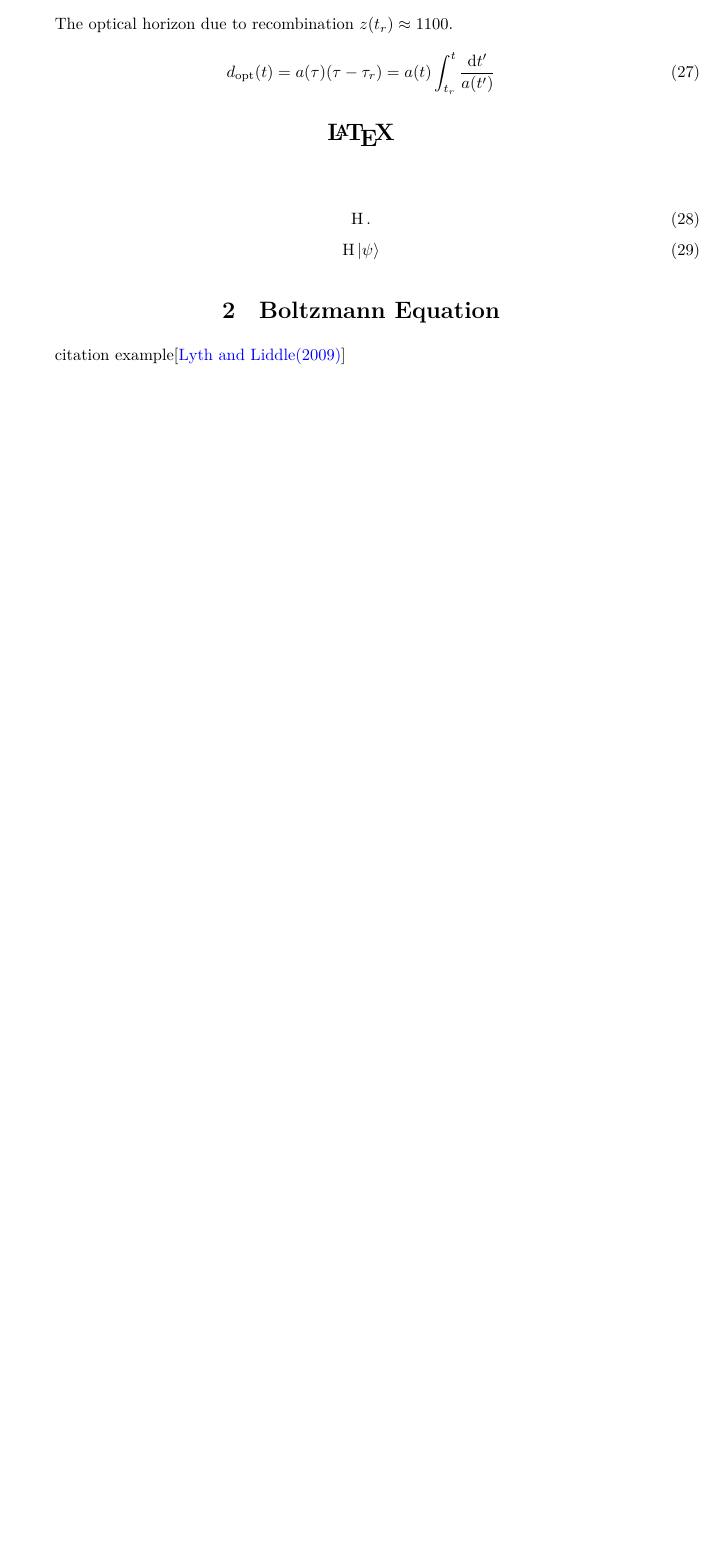
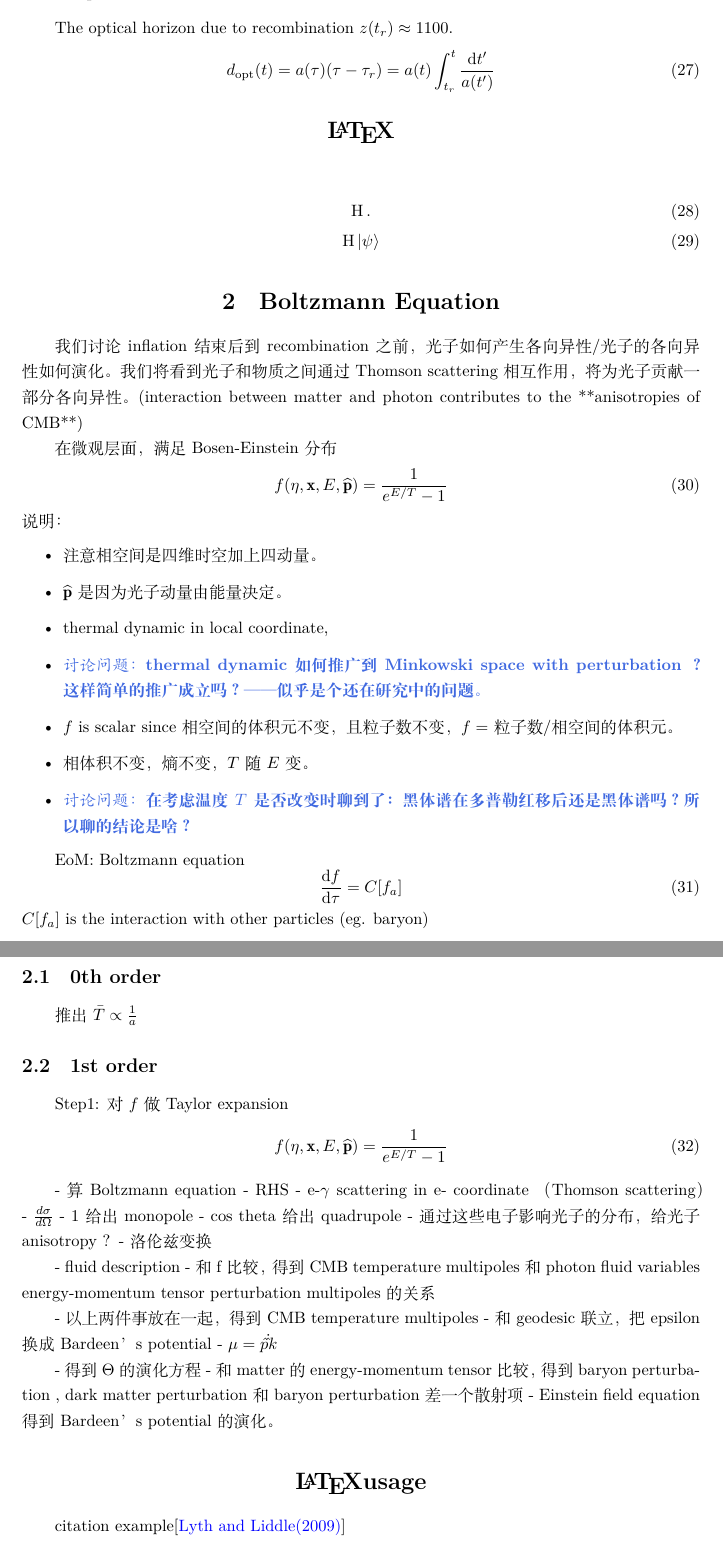
Before and after one commit to SiyiZhao/learnCosmology, a LaTeX document (notes/main.tex, which reads notes/text/Boltz_eq.tex): part of page 4 of 4 before the commit and two parts of pages 4 and 5 of 5 after it, the two joined at a grey line, cut so that both start at the same text, the shorter picture padded with empty space. Compiled offline with XeLaTeX.

Commit message:
整理笔记中……

```diff
--- a/notes/text/Boltz_eq.tex
+++ b/notes/text/Boltz_eq.tex
@@ -1,3 +1,59 @@
 % !Tex root = ../main.tex
 
 \section{Boltzmann Equation}
+
+我们讨论 inflation 结束后到 recombination 之前，光子如何产生各向异性/光子的各向异性如何演化。
+我们将看到光子和物质之间通过 Thomson scattering 相互作用，将为光子贡献一部分各向异性。(interaction between matter and photon contributes to the **anisotropies of CMB**)
+
+在微观层面，满足 Bosen-Einstein 分布
+\begin{equation}
+    f\qty(\eta, \mathbf{x}, E, \mathbf{\hat{p}}) = \frac{1}{e^{E/T}-1}
+\end{equation}
+说明：
+\begin{itemize}
+    \item 注意相空间是 四维时空 加上 四动量。
+    \item $\mathbf{\hat{p}}$ 是因为光子动量由能量决定。
+    \item thermal dynamic in local coordinate,
+    \item \discuss{thermal dynamic 如何推广到 Minkowski space with perturbation ？这样简单的推广成立吗？——似乎是个还在研究中的问题。}
+    \item $f$ is scalar since 相空间的体积元不变，且粒子数不变，$f=$  粒子数/相空间的体积元。
+    \item 相体积不变，熵不变，$T$随$E$变。
+    \item \discuss{在考虑温度$T$是否改变时聊到了：黑体谱在多普勒红移后还是黑体谱吗？所以聊的结论是啥？}
+\end{itemize}
+
+
+EoM: Boltzmann equation
+\begin{equation}
+    \frac{\dd f}{\dd \tau} = C[f_a]
+\end{equation}
+$C[f_a]$ is the interaction with other particles (eg. baryon)
+
+\subsection{0th order}
+
+推出 $\bar{T} \propto \frac{1}{a}$
+
+\subsection{1st order}
+
+Step1: 对 $f$ 做 Taylor expansion
+\begin{gather}
+    f\qty(\eta, \mathbf{x}, E, \mathbf{\hat{p}}) = \frac{1}{e^{E/T}-1}
+\end{gather}
+
+- 算 Boltzmann equation
+	- RHS
+		- e-$\gamma$  scattering in e- coordinate （Thomson scattering）
+			- $\frac{d \sigma}{d \Omega}$
+				- 1 给出 monopole
+				- cos theta 给出 quadrupole
+				- 通过这些电子影响光子的分布，给光子 anisotropy ？
+		- 洛伦兹变换
+
+- fluid description
+- 和 f 比较，得到 CMB temperature multipoles 和 photon fluid variables energy-momentum tensor perturbation multipoles 的关系
+
+- 以上两件事放在一起，得到 CMB temperature multipoles
+- 和 geodesic 联立，把 epsilon 换成 Bardeen’s potential
+- $\mu = \hat{p} \dot \hat{k}$
+
+- 得到 $\Theta$ 的演化方程
+- 和 matter 的 energy-momentum tensor 比较，得到 baryon perturbation , dark matter perturbation 和  baryon perturbation 差一个散射项
+- Einstein field equation 得到 Bardeen’s potential 的演化。
```
Also changed, not shown: notes/main.tex (+16 -0 lines), notes/main.pdf, 1 other file.
